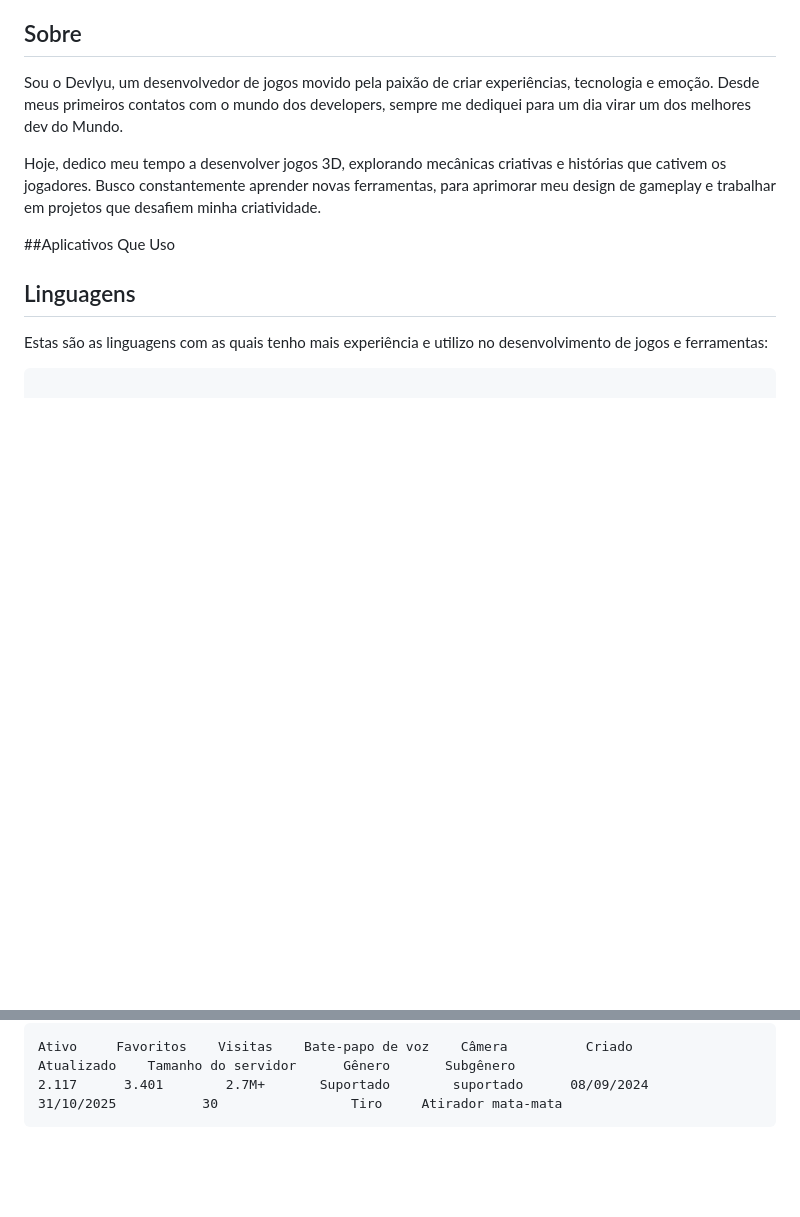
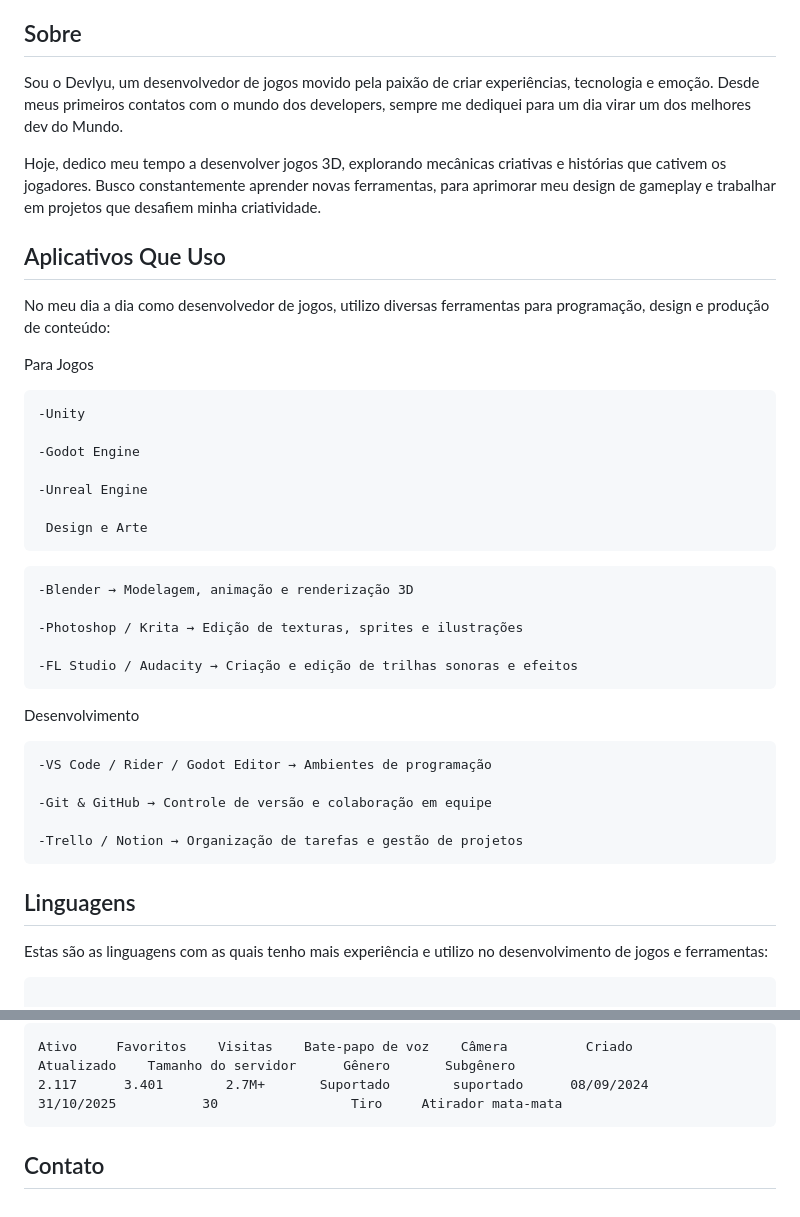
Before and after one commit to DevLyuofc/DevLyuofc, a Markdown page: README.md, 2 parts joined by grey strips. Drawn GitHub-style; blank space fills up the shorter version.

````diff
--- a/README.md
+++ b/README.md
@@ -33,8 +30,35 @@ Desde meus primeiros contatos com o mundo dos developers, sempre me dediquei par
 Hoje, dedico meu tempo a desenvolver jogos 3D, explorando mecânicas criativas e histórias que cativem os jogadores.
 Busco constantemente aprender novas ferramentas, para  aprimorar meu design de gameplay e trabalhar em projetos que desafiem minha criatividade.
 
-##Aplicativos Que Uso
+## Aplicativos Que Uso
 
+No meu dia a dia como desenvolvedor de jogos, utilizo diversas ferramentas para programação, design e produção de conteúdo:
+
+Para Jogos
+```markdown
+-Unity
+
+-Godot Engine
+
+-Unreal Engine
+
+ Design e Arte
+```
+```markdown
+-Blender → Modelagem, animação e renderização 3D
+
+-Photoshop / Krita → Edição de texturas, sprites e ilustrações
+
+-FL Studio / Audacity → Criação e edição de trilhas sonoras e efeitos
+```
+ Desenvolvimento
+```markdown
+-VS Code / Rider / Godot Editor → Ambientes de programação
+
+-Git & GitHub → Controle de versão e colaboração em equipe
+
+-Trello / Notion → Organização de tarefas e gestão de projetos
+```
 ## Linguagens
 
 Estas são as linguagens com as quais tenho mais experiência e utilizo no desenvolvimento de jogos e ferramentas:
@@ -130,3 +154,5 @@ CPX DO TG
 Ativo     Favoritos    Visitas    Bate-papo de voz    Câmera          Criado        Atualizado    Tamanho do servidor      Gênero       Subgênero
 2.117      3.401        2.7M+       Suportado        suportado      08/09/2024      31/10/2025           30                 Tiro     Atirador mata-mata
 ```
+
+## Contato
````
Also changed, not shown: other parts of README.md (+2 -5 lines).
